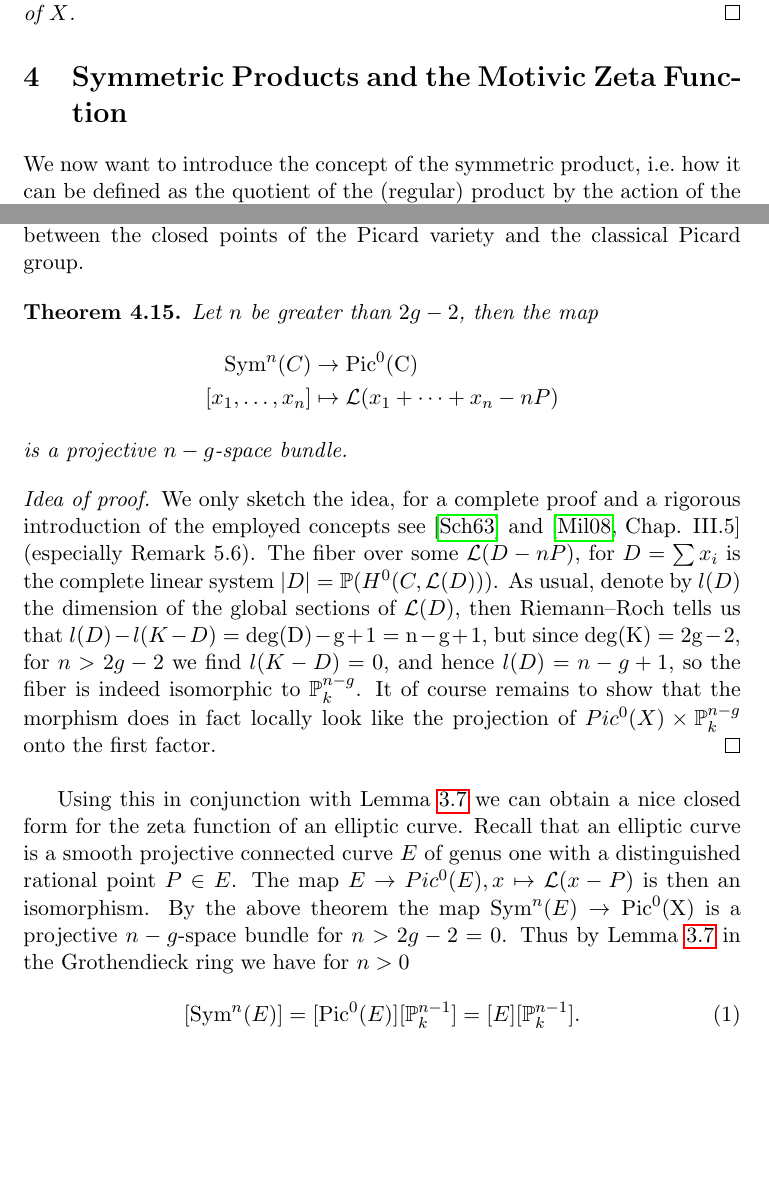
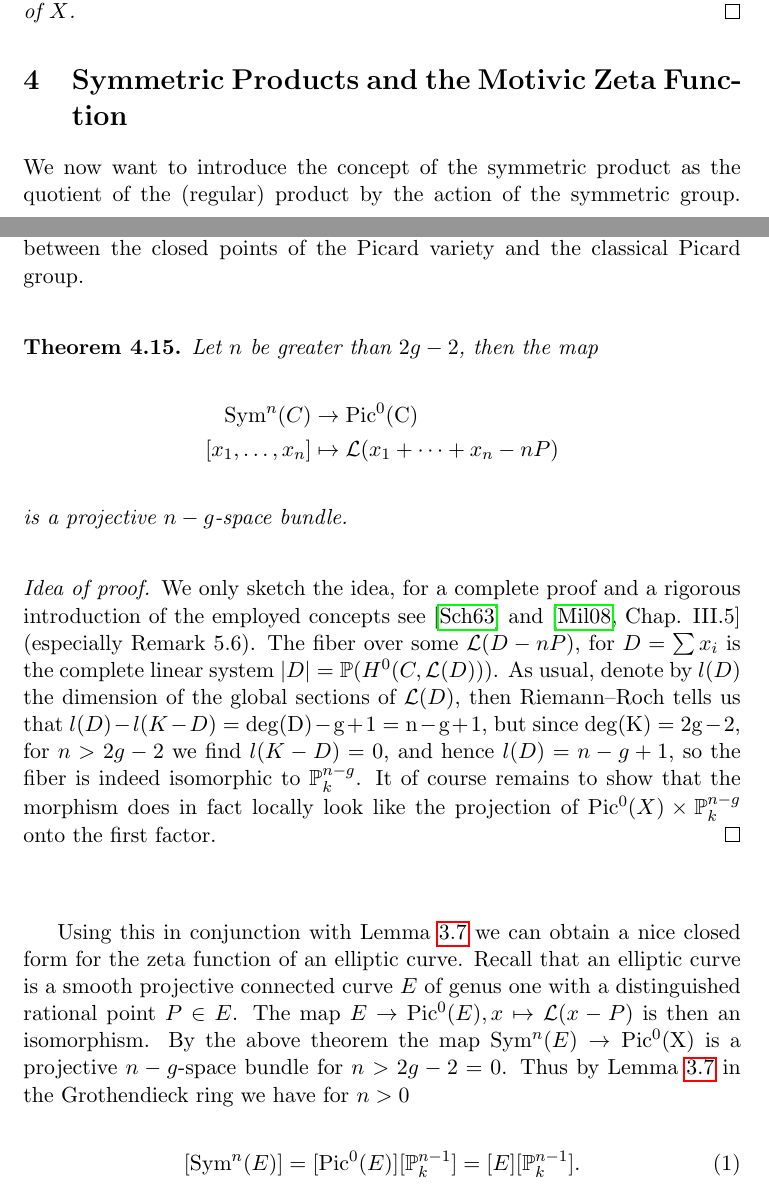
Before and after one commit to mxrth/bachelor-thesis, a LaTeX document (main.tex): two parts of pages 8 and 14 of 23, joined at a grey line, cut so that both start at the same text, the shorter picture padded with empty space. Compiled offline with pdfLaTeX.

Commit message:
final final final polishing

```diff
--- a/main.tex
+++ b/main.tex
@@ -343,7 +343,7 @@ We are going to use Theorem \ref{bittner} in the following form which we proved
 
 \section{Symmetric Products and the Motivic Zeta Function}
 \label{symProd}
-We now want to introduce the concept of the symmetric product, i.e.\ how it can be defined as the quotient of the (regular) product by the
+We now want to introduce the concept of the symmetric product as the quotient of the (regular) product by the
 action of the symmetric group. This section follows the presentation in \cite[Appendix A]{mustata}\footnote{which is based on \cite[§7]{MumAV}}
 and \cite[Lecture 10]{harris}.
 \begin{definition}
@@ -651,12 +651,12 @@ Picard group.
     As usual, denote by $l(D)$ the dimension of the global sections of $\mathcal{L}(D)$, then Riemann--Roch tells us
     that $l(D) - l(K-D) = \rm{deg}(D) - g + 1 = n - g + 1$, but since $\rm{deg}(K) = 2g-2$, for $n > 2g-2$ we find $l(K-D) = 0$, and hence
     $l(D) = n-g+1$, so the fiber is indeed isomorphic to $\mathbb{P}_k^{n-g}$. It of course remains to show that the morphism does in
-    fact locally look like the projection of $Pic^0(X) \times \mathbb{P}_k^{n-g}$ onto the first factor.
+    fact locally look like the projection of $\mathrm{Pic}^0(X) \times \mathbb{P}_k^{n-g}$ onto the first factor.
 \end{proof}
 
 Using this in conjunction with Lemma \ref{fibration} we can obtain a nice closed form for the zeta function of an elliptic curve.
 Recall that an elliptic curve is a smooth projective connected curve $E$ of genus one with a distinguished rational point $P \in E$. The
-map $E \to Pic^0(E), x \mapsto \mathcal{L}(x-P)$ is then an isomorphism. By the above theorem the map $\Sym^n(E) \to \rm{Pic}^0(X)$ is a projective $n-g$-space
+map $E \to \mathrm{Pic}^0(E), x \mapsto \mathcal{L}(x-P)$ is then an isomorphism. By the above theorem the map $\Sym^n(E) \to \rm{Pic}^0(X)$ is a projective $n-g$-space
 bundle for
 $n > 2g - 2 = 0$.
 Thus by Lemma \ref{fibration} in the Grothendieck ring we have for $n>0$
```
Also changed, not shown: main.pdf, main.tex (12 more changed lines).
